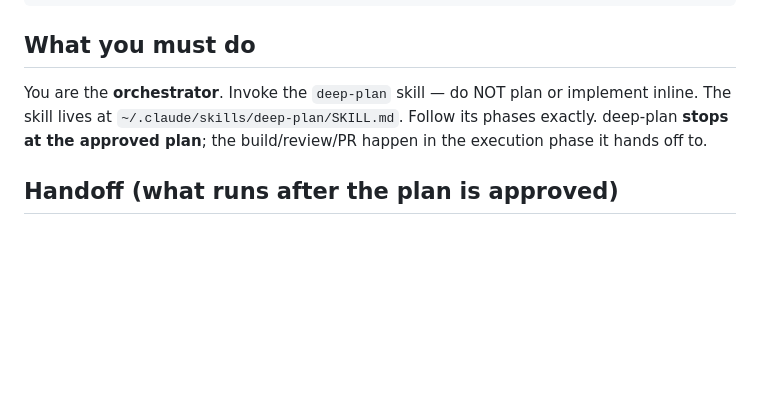
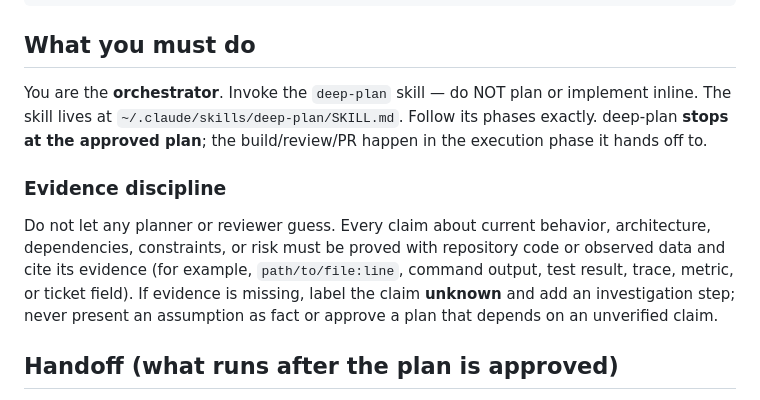
Before and after one commit to ybarsotti/dotfiles, a Markdown page: dot_claude/commands/deep-plan.md, the part around the change. Drawn GitHub-style; blank space fills up the shorter version.

Commit message:
feat(deep-plan): require evidence-backed plans

```diff
--- a/dot_claude/commands/deep-plan.md
+++ b/dot_claude/commands/deep-plan.md
@@ -43,6 +43,14 @@ You are the **orchestrator**. Invoke the `deep-plan` skill — do NOT plan or im
 The skill lives at `~/.claude/skills/deep-plan/SKILL.md`. Follow its phases exactly. deep-plan
 **stops at the approved plan**; the build/review/PR happen in the execution phase it hands off to.
 
+### Evidence discipline
+
+Do not let any planner or reviewer guess. Every claim about current behavior, architecture,
+dependencies, constraints, or risk must be proved with repository code or observed data and cite
+its evidence (for example, `path/to/file:line`, command output, test result, trace, metric, or ticket
+field). If evidence is missing, label the claim **unknown** and add an investigation step; never
+present an assumption as fact or approve a plan that depends on an unverified claim.
+
 ## Handoff (what runs after the plan is approved)
 
 deep-plan prints `/deep-execute "$RUN_DIR/plan.md"` and stops — it does not run any of this
```
